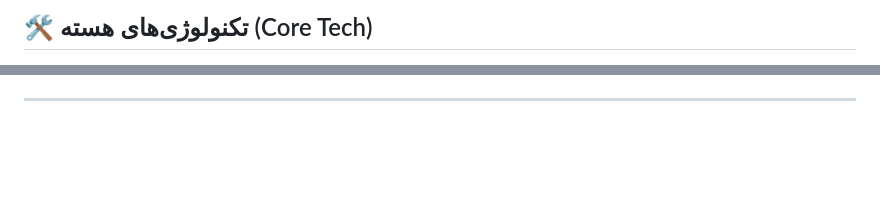
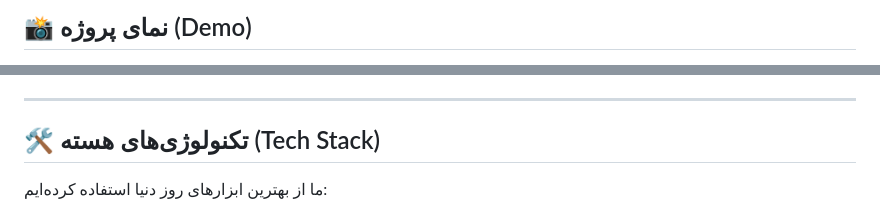
Before and after one commit to kasramahmoud4161/mozi, a Markdown page: README.md, 2 parts joined by grey strips. GitHub-like rendering; blank space fills up the shorter version.

```diff
--- a/README.md
+++ b/README.md
@@ -85,4 +88,4 @@
 
-## 🛠️ تکنولوژی‌های هسته (Core Tech)
+## 📸 نمای پروژه (Demo)
 
 <div align="center">
@@ -106,4 +95,8 @@
 
 ---
 
+## 🛠 تکنولوژی‌های هسته (Tech Stack)
+
+ما از بهترین ابزارهای روز دنیا استفاده کرده‌ایم:
+
 <div align="center">
```
Also changed, not shown: other parts of README.md (+92 -85 lines).
